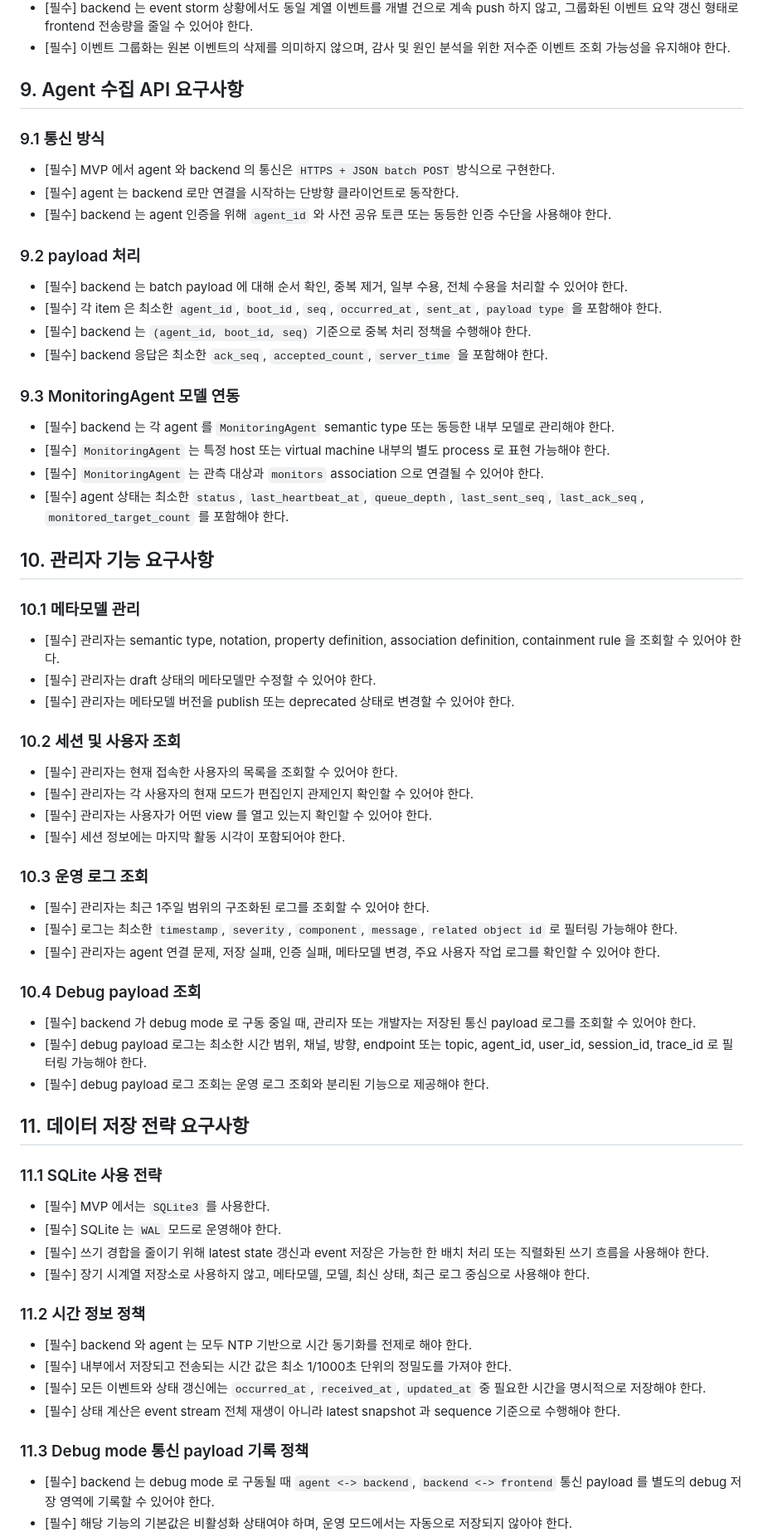
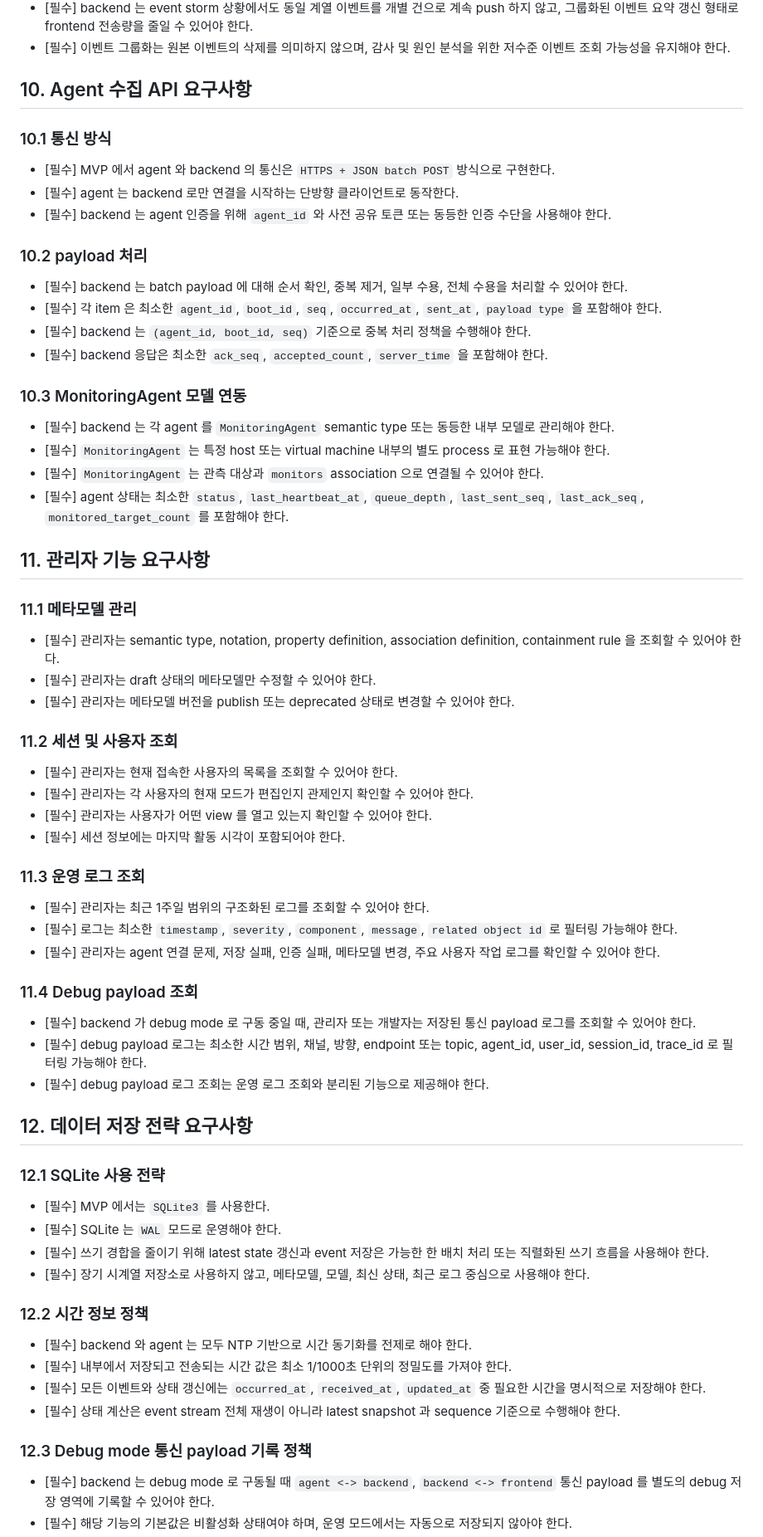
Before and after one commit to gomsoon/2604_swacan_auto, a Markdown page: docs/backend-detailed-requirements.md, the part around one of its changes. Shown at 83% size. Rendered like a GitHub page.

```diff
--- a/docs/backend-detailed-requirements.md
+++ b/docs/backend-detailed-requirements.md
@@ -184,72 +219,72 @@
 - [필수] backend 는 event storm 상황에서도 동일 계열 이벤트를 개별 건으로 계속 push 하지 않고, 그룹화된 이벤트 요약 갱신 형태로 frontend 전송량을 줄일 수 있어야 한다.
 - [필수] 이벤트 그룹화는 원본 이벤트의 삭제를 의미하지 않으며, 감사 및 원인 분석을 위한 저수준 이벤트 조회 가능성을 유지해야 한다.
 
-## 9. Agent 수집 API 요구사항
+## 10. Agent 수집 API 요구사항
 
-### 9.1 통신 방식
+### 10.1 통신 방식
 
 - [필수] MVP 에서 agent 와 backend 의 통신은 `HTTPS + JSON batch POST` 방식으로 구현한다.
 - [필수] agent 는 backend 로만 연결을 시작하는 단방향 클라이언트로 동작한다.
 - [필수] backend 는 agent 인증을 위해 `agent_id` 와 사전 공유 토큰 또는 동등한 인증 수단을 사용해야 한다.
 
-### 9.2 payload 처리
+### 10.2 payload 처리
 
 - [필수] backend 는 batch payload 에 대해 순서 확인, 중복 제거, 일부 수용, 전체 수용을 처리할 수 있어야 한다.
 - [필수] 각 item 은 최소한 `agent_id`, `boot_id`, `seq`, `occurred_at`, `sent_at`, `payload type` 을 포함해야 한다.
 - [필수] backend 는 `(agent_id, boot_id, seq)` 기준으로 중복 처리 정책을 수행해야 한다.
 - [필수] backend 응답은 최소한 `ack_seq`, `accepted_count`, `server_time` 을 포함해야 한다.
 
-### 9.3 MonitoringAgent 모델 연동
+### 10.3 MonitoringAgent 모델 연동
 
 - [필수] backend 는 각 agent 를 `MonitoringAgent` semantic type 또는 동등한 내부 모델로 관리해야 한다.
 - [필수] `MonitoringAgent` 는 특정 host 또는 virtual machine 내부의 별도 process 로 표현 가능해야 한다.
 - [필수] `MonitoringAgent` 는 관측 대상과 `monitors` association 으로 연결될 수 있어야 한다.
 - [필수] agent 상태는 최소한 `status`, `last_heartbeat_at`, `queue_depth`, `last_sent_seq`, `last_ack_seq`, `monitored_target_count` 를 포함해야 한다.
 
-## 10. 관리자 기능 요구사항
+## 11. 관리자 기능 요구사항
 
-### 10.1 메타모델 관리
+### 11.1 메타모델 관리
 
 - [필수] 관리자는 semantic type, notation, property definition, association definition, containment rule 을 조회할 수 있어야 한다.
 - [필수] 관리자는 draft 상태의 메타모델만 수정할 수 있어야 한다.
 - [필수] 관리자는 메타모델 버전을 publish 또는 deprecated 상태로 변경할 수 있어야 한다.
 
-### 10.2 세션 및 사용자 조회
+### 11.2 세션 및 사용자 조회
 
 - [필수] 관리자는 현재 접속한 사용자의 목록을 조회할 수 있어야 한다.
 - [필수] 관리자는 각 사용자의 현재 모드가 편집인지 관제인지 확인할 수 있어야 한다.
 - [필수] 관리자는 사용자가 어떤 view 를 열고 있는지 확인할 수 있어야 한다.
 - [필수] 세션 정보에는 마지막 활동 시각이 포함되어야 한다.
 
-### 10.3 운영 로그 조회
+### 11.3 운영 로그 조회
 
 - [필수] 관리자는 최근 1주일 범위의 구조화된 로그를 조회할 수 있어야 한다.
 - [필수] 로그는 최소한 `timestamp`, `severity`, `component`, `message`, `related object id` 로 필터링 가능해야 한다.
 - [필수] 관리자는 agent 연결 문제, 저장 실패, 인증 실패, 메타모델 변경, 주요 사용자 작업 로그를 확인할 수 있어야 한다.
 
-### 10.4 Debug payload 조회
+### 11.4 Debug payload 조회
 
 - [필수] backend 가 debug mode 로 구동 중일 때, 관리자 또는 개발자는 저장된 통신 payload 로그를 조회할 수 있어야 한다.
 - [필수] debug payload 로그는 최소한 시간 범위, 채널, 방향, endpoint 또는 topic, agent_id, user_id, session_id, trace_id 로 필터링 가능해야 한다.
 - [필수] debug payload 로그 조회는 운영 로그 조회와 분리된 기능으로 제공해야 한다.
 
-## 11. 데이터 저장 전략 요구사항
+## 12. 데이터 저장 전략 요구사항
 
-### 11.1 SQLite 사용 전략
+### 12.1 SQLite 사용 전략
 
 - [필수] MVP 에서는 `SQLite3` 를 사용한다.
 - [필수] SQLite 는 `WAL` 모드로 운영해야 한다.
 - [필수] 쓰기 경합을 줄이기 위해 latest state 갱신과 event 저장은 가능한 한 배치 처리 또는 직렬화된 쓰기 흐름을 사용해야 한다.
 - [필수] 장기 시계열 저장소로 사용하지 않고, 메타모델, 모델, 최신 상태, 최근 로그 중심으로 사용해야 한다.
 
-### 11.2 시간 정보 정책
+### 12.2 시간 정보 정책
 
 - [필수] backend 와 agent 는 모두 NTP 기반으로 시간 동기화를 전제로 해야 한다.
 - [필수] 내부에서 저장되고 전송되는 시간 값은 최소 1/1000초 단위의 정밀도를 가져야 한다.
 - [필수] 모든 이벤트와 상태 갱신에는 `occurred_at`, `received_at`, `updated_at` 중 필요한 시간을 명시적으로 저장해야 한다.
 - [필수] 상태 계산은 event stream 전체 재생이 아니라 latest snapshot 과 sequence 기준으로 수행해야 한다.
 
-### 11.3 Debug mode 통신 payload 기록 정책
+### 12.3 Debug mode 통신 payload 기록 정책
 
 - [필수] backend 는 debug mode 로 구동될 때 `agent <-> backend`, `backend <-> frontend` 통신 payload 를 별도의 debug 저장 영역에 기록할 수 있어야 한다.
 - [필수] 해당 기능의 기본값은 비활성화 상태여야 하며, 운영 모드에서는 자동으로 저장되지 않아야 한다.
```
Also changed, not shown: other parts of docs/backend-detailed-requirements.md (+61 -25 lines), docs/agent-detailed-requirements.md (+65 -36 lines).
